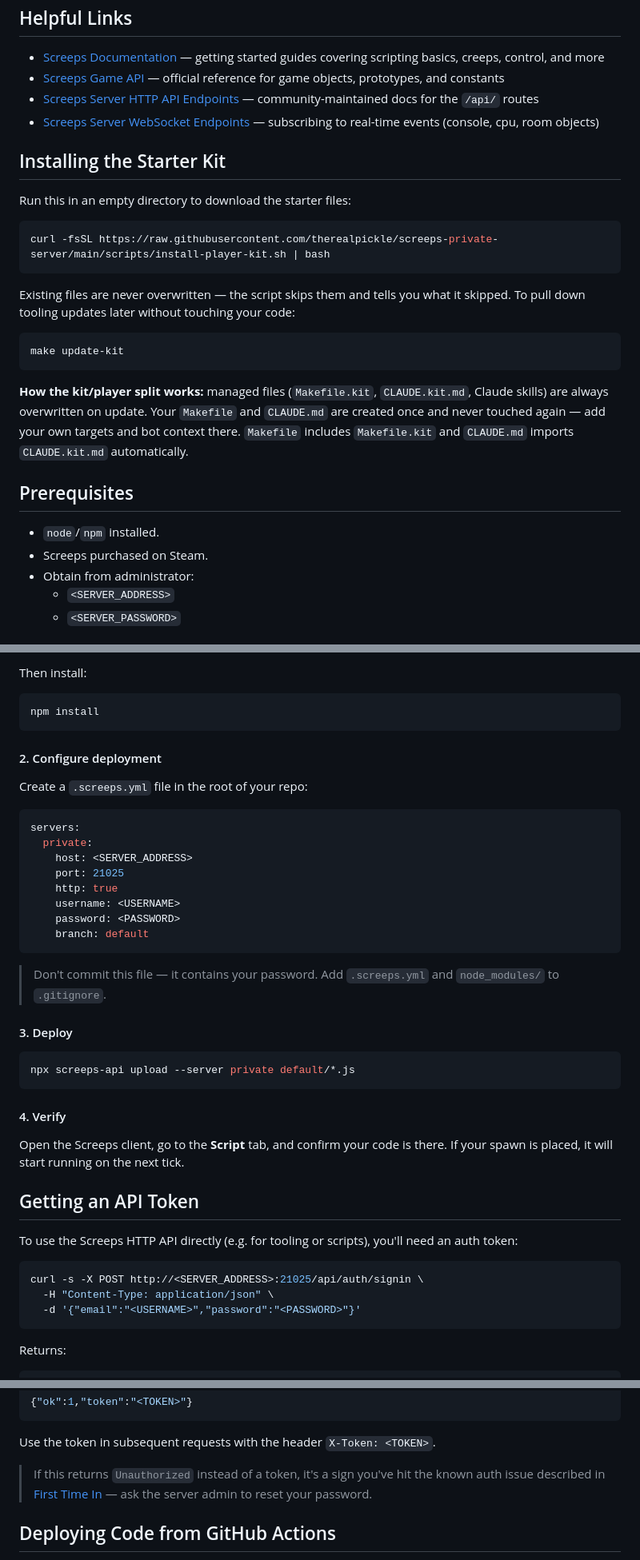
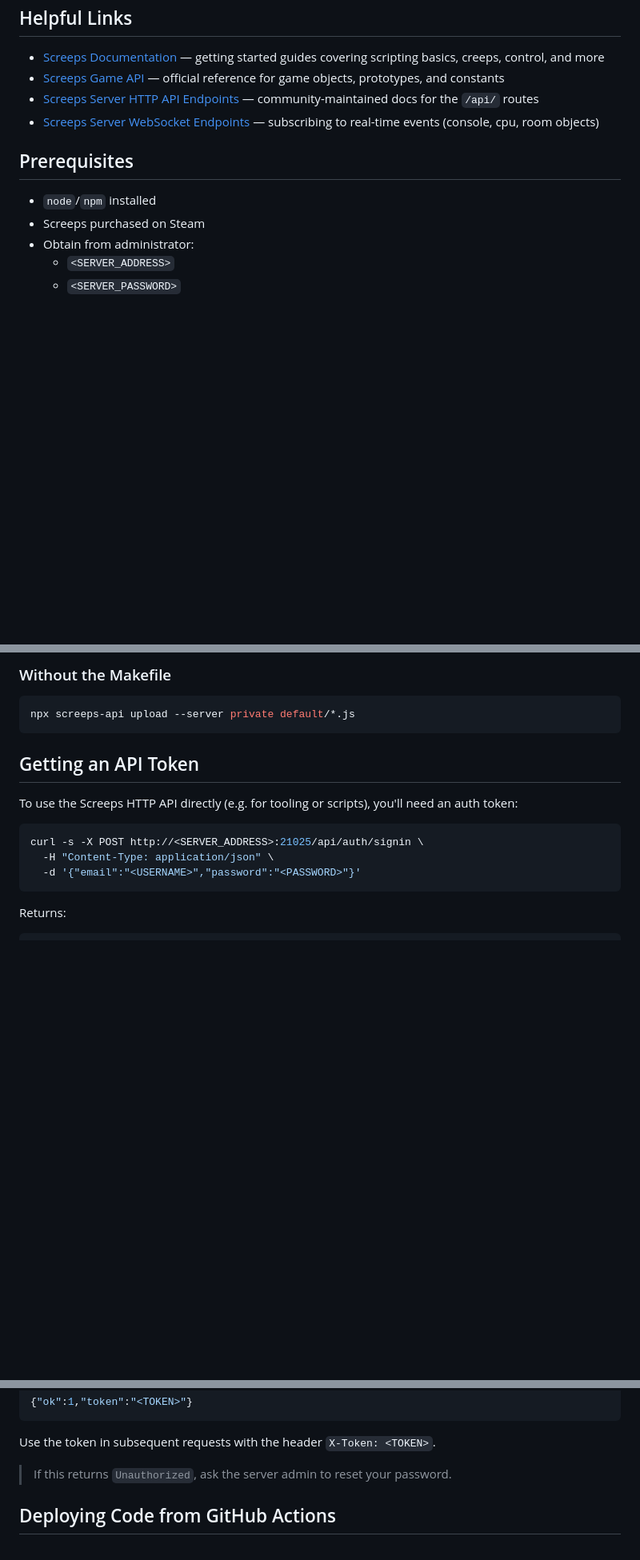
Before and after one commit to therealpickle/screeps-private-server, a Markdown page: player_starter_pack/README.md, 3 parts joined by grey strips. Shown at 80% size. Drawn GitHub-style; blank space fills up the shorter version.

````diff
--- a/player_starter_pack/README.md
+++ b/player_starter_pack/README.md
@@ -9,26 +7,10 @@
 - [Screeps Server HTTP API Endpoints](https://github.com/screepers/node-screeps-api/blob/master/docs/Endpoints.md) — community-maintained docs for the `/api/` routes
 - [Screeps Server WebSocket Endpoints](https://github.com/screepers/node-screeps-api/blob/master/docs/Websocket_endpoints.md) — subscribing to real-time events (console, cpu, room objects)
 
-## Installing the Starter Kit
-
-Run this in an empty directory to download the starter files:
-
-```bash
-curl -fsSL https://raw.githubusercontent.com/therealpickle/screeps-private-server/main/scripts/install-player-kit.sh | bash
-```
-
-Existing files are never overwritten — the script skips them and tells you what it skipped. To pull down tooling updates later without touching your code:
-
-```bash
-make update-kit
-```
-
-**How the kit/player split works:** managed files (`Makefile.kit`, `CLAUDE.kit.md`, Claude skills) are always overwritten on update. Your `Makefile` and `CLAUDE.md` are created once and never touched again — add your own targets and bot context there. `Makefile` includes `Makefile.kit` and `CLAUDE.md` imports `CLAUDE.kit.md` automatically.
-
 ## Prerequisites
 
-- `node`/`npm` installed.
-- Screeps purchased on Steam.
+- `node`/`npm` installed
+- Screeps purchased on Steam
 - Obtain from administrator:
   - `<SERVER_ADDRESS>`
   - `<SERVER_PASSWORD>`
@@ -138,34 +89,8 @@ Create a `package.json`:
-Then install:
-```bash
-npm install
-```
-
-#### 2. Configure deployment
-
-Create a `.screeps.yml` file in the root of your repo:
-
-```yaml
-servers:
-  private:
-    host: <SERVER_ADDRESS>
-    port: 21025
-    http: true
-    username: <USERNAME>
-    password: <PASSWORD>
-    branch: default
-```
-
-> Don't commit this file — it contains your password. Add `.screeps.yml` and `node_modules/` to `.gitignore`.
-
-#### 3. Deploy
+### Without the Makefile
 
 ```bash
 npx screeps-api upload --server private default/*.js
 ```
-
-#### 4. Verify
-
-Open the Screeps client, go to the **Script** tab, and confirm your code is there. If your spawn is placed, it will start running on the next tick.
 
 ## Getting an API Token
 
@@ -184,7 +109,7 @@ Returns:
 
 Use the token in subsequent requests with the header `X-Token: <TOKEN>`.
 
-> If this returns `Unauthorized` instead of a token, it's a sign you've hit the known auth issue described in [First Time In](#first-time-in) — ask the server admin to reset your password.
+> If this returns `Unauthorized`, ask the server admin to reset your password.
 
 ## Deploying Code from GitHub Actions
 
````
Also changed, not shown: other parts of player_starter_pack/README.md (+17 -56 lines).
